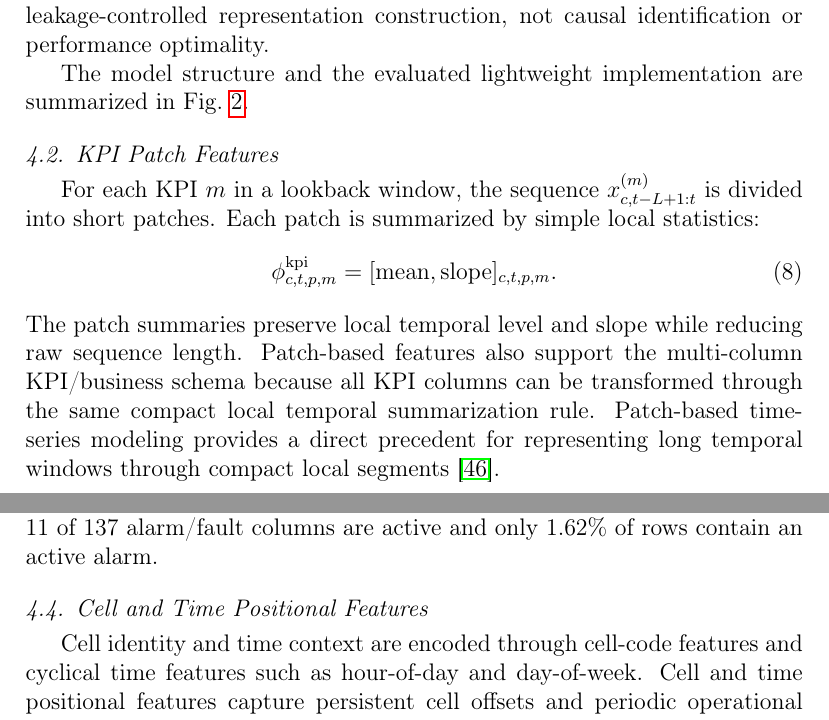
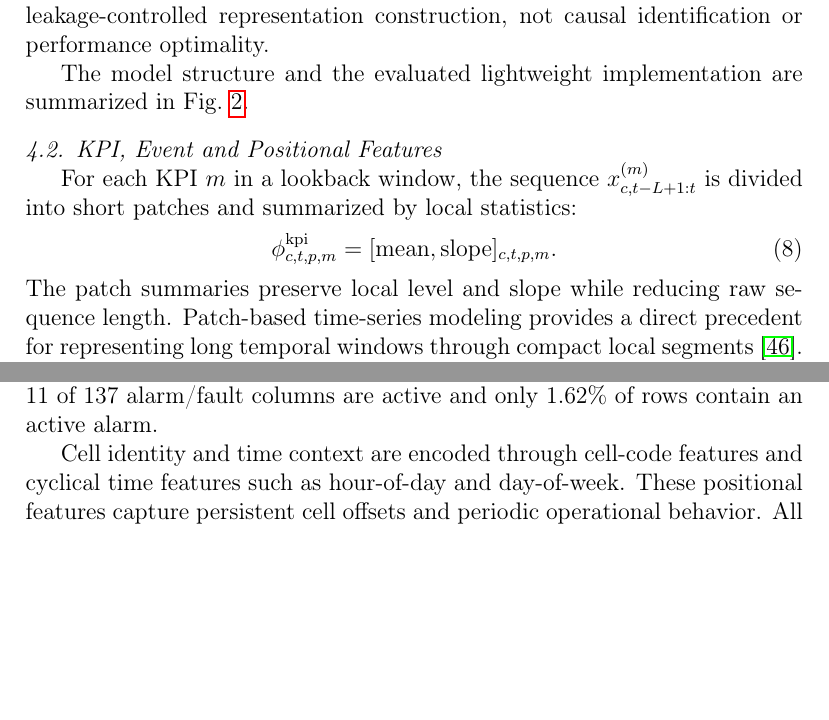
Before and after one commit to DunLi-Tsinghua/cet-stgl-cellular-kpi, a LaTeX paper (paper/main.tex, which reads paper/sections/04_methodology.tex): two parts of pages 10 and 12 of 38 before the commit and two parts of pages 10 and 11 of 38 after it, joined at a grey line, cut so that both start at the same text, the shorter picture padded with empty space. Compiled offline with pdfLaTeX.

Commit message:
Consolidate CET-STGL methodology subsections

```diff
--- a/paper/sections/04_methodology.tex
+++ b/paper/sections/04_methodology.tex
@@ -26,12 +26,11 @@ The model structure and the evaluated lightweight implementation are summarized
     \label{fig:cet_stgl_architecture}
 \end{figure}
 
-\subsection{KPI Patch Features}
-For each KPI $m$ in a lookback window, the sequence $x^{(m)}_{c,t-L+1:t}$ is divided into short patches. Each patch is summarized by simple local statistics:
+\subsection{KPI, Event and Positional Features}
+For each KPI $m$ in a lookback window, the sequence $x^{(m)}_{c,t-L+1:t}$ is divided into short patches and summarized by local statistics:
 \begin{equation}
     \phi^{\mathrm{kpi}}_{c,t,p,m}=
     [\mathrm{mean},\mathrm{slope}]_{c,t,p,m}.
 \end{equation}
-The patch summaries preserve local temporal level and slope while reducing raw sequence length. Patch-based features also support the multi-column KPI/business schema because all KPI columns can be transformed through the same compact local temporal summarization rule.
-Patch-based time-series modeling provides a direct precedent for representing long temporal windows through compact local segments \cite{nie2023patchtst}.
+The patch summaries preserve local level and slope while reducing raw sequence length. Patch-based time-series modeling provides a direct precedent for representing long temporal windows through compact local segments \cite{nie2023patchtst}.
 
@@ -42,6 +40,5 @@ Alarm/fault observations are represented as sparse event features. For alarm typ
 \end{equation}
 where $\eta$ is a fixed decay scale. The term Hawkes-inspired refers to the recency-weighted form, in which recent events contribute more strongly than older events \cite{hawkes1971spectra,mei2017neuralhawkes}. In the evaluated implementation, the decayed intensity is a fixed event feature, which is appropriate for the observed sparsity: only 11 of 137 alarm/fault columns are active and only 1.62\% of rows contain an active alarm.
 
-\subsection{Cell and Time Positional Features}
-Cell identity and time context are encoded through cell-code features and cyclical time features such as hour-of-day and day-of-week. Cell and time positional features capture persistent cell offsets and periodic operational behavior. All transformations are fitted within the chronological training protocol, and windows crossing the detected long time gap are excluded.
+Cell identity and time context are encoded through cell-code features and cyclical time features such as hour-of-day and day-of-week. These positional features capture persistent cell offsets and periodic operational behavior. All transformations are fitted within the chronological training protocol, and windows crossing the detected long time gap are excluded.
 
```
Also changed, not shown: paper/main.pdf, paper/sections/04_methodology.tex (6 more changed lines).
